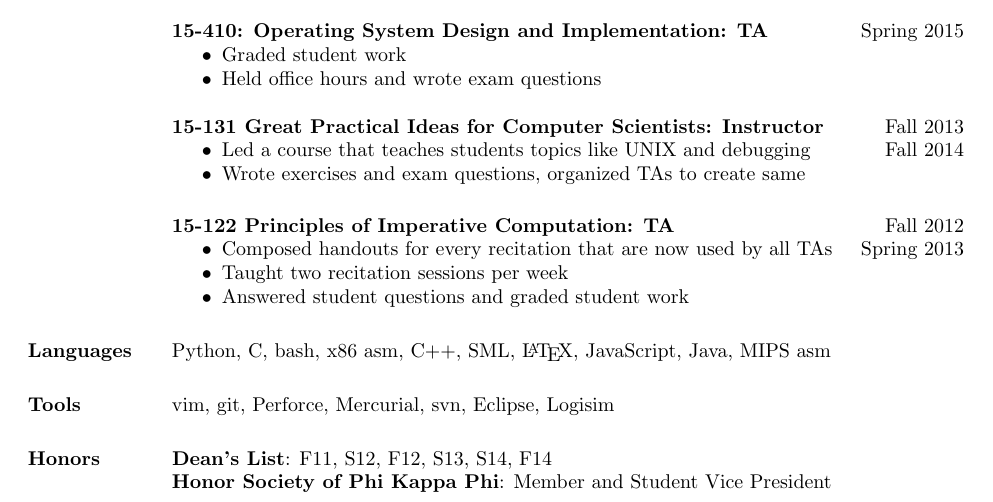
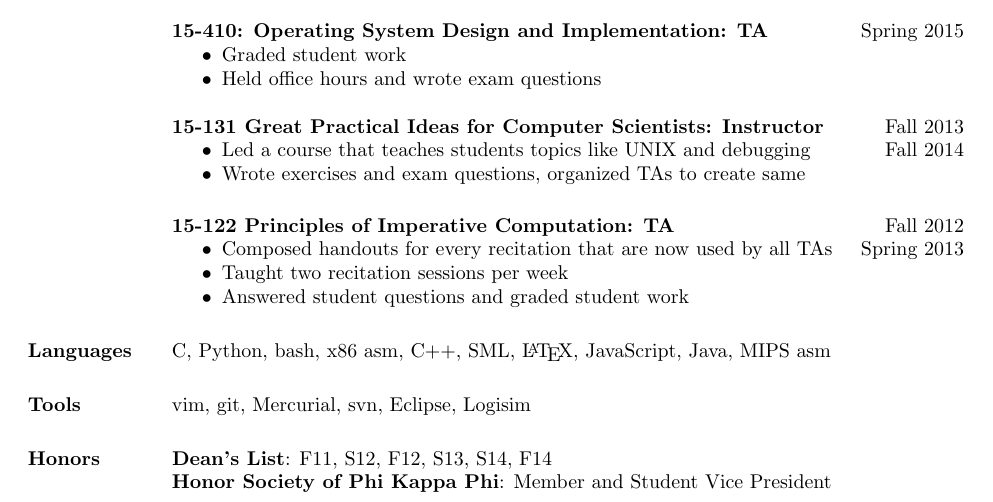
Before and after one commit to joshzimmerman/resume, a LaTeX CV (resume.tex): part of the page, cut so that both start at the same text. Compiled offline with pdfLaTeX.

Commit message:
update tools and language ordering

```diff
--- a/resume.tex
+++ b/resume.tex
@@ -105,10 +105,10 @@
   \end{itemize}
 
 \section{Languages}
-  Python, C, bash, x86 asm, C++, SML, \LaTeX, JavaScript, Java, MIPS asm
+  C, Python, bash, x86 asm, C++, SML, \LaTeX, JavaScript, Java, MIPS asm
 
 \section{Tools}
-  vim, git, Perforce, Mercurial, svn, Eclipse, Logisim
+  vim, git, Mercurial, svn, Eclipse, Logisim
 
 \section{Honors}
   \textbf{Dean's List}: F11, S12, F12, S13, S14, F14 \\
```
